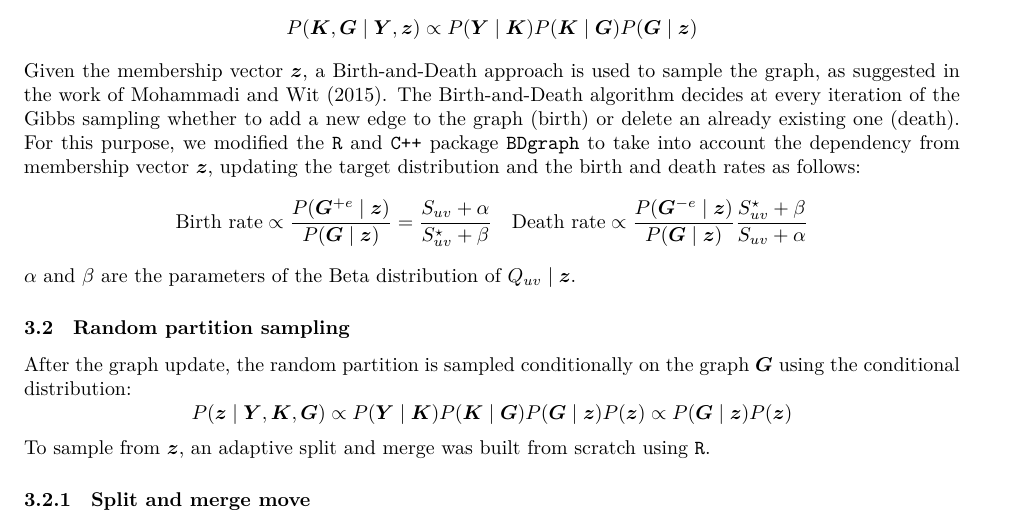
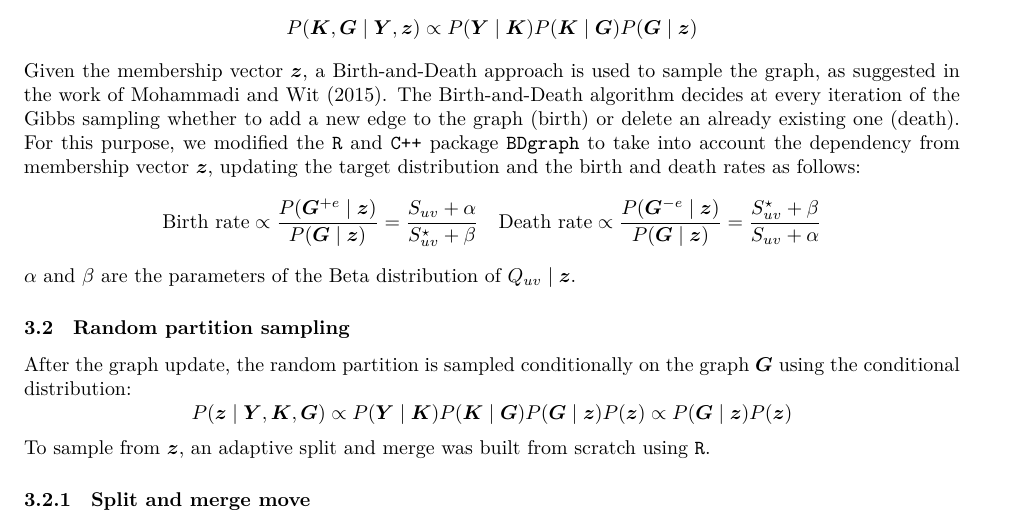
Before and after one commit to teobucci/bayesian-statistics-project, a LaTeX paper (report/main.tex, which reads report/content.tex): part of page 5 of 15, cut so that both start at the same text. Compiled offline with XeLaTeX.

Commit message:
Missing equal sign fixed

```diff
--- a/report/content.tex
+++ b/report/content.tex
@@ -115,7 +115,7 @@ For this purpose, we modified the \texttt{R} and \texttt{C++} package \texttt{BD
 \[
 \text{Birth rate} \propto \frac{P(\bm{G}^{+ e}\mid \bm{z})}{P(\bm{G}\mid \bm{z})} = \frac{S_{uv} + \alpha}{S^{\star}_{uv} + \beta}
 \quad
-\text{Death rate} \propto \frac{P(\bm{G}^{- e}\mid \bm{z})}{P(\bm{G}\mid \bm{z})} \frac{S^{\star}_{uv} + \beta}{S_{uv} + \alpha}
+\text{Death rate} \propto \frac{P(\bm{G}^{- e}\mid \bm{z})}{P(\bm{G}\mid \bm{z})} = \frac{S^{\star}_{uv} + \beta}{S_{uv} + \alpha}
 \]
 $\alpha$ and $\beta$ are the parameters of the Beta distribution of $Q_{uv}\mid \bm{z}$.
 
```
